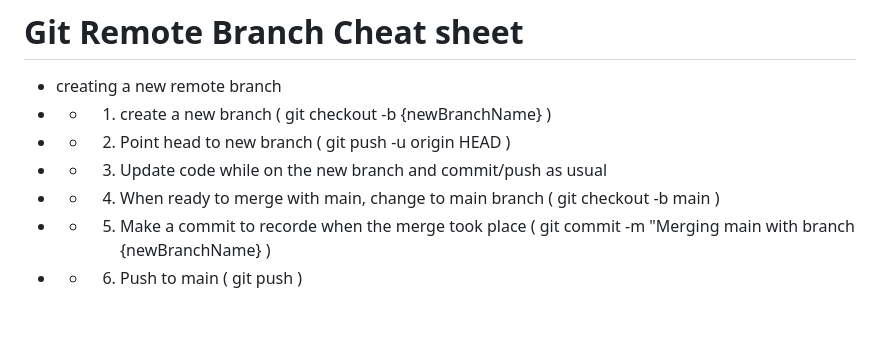
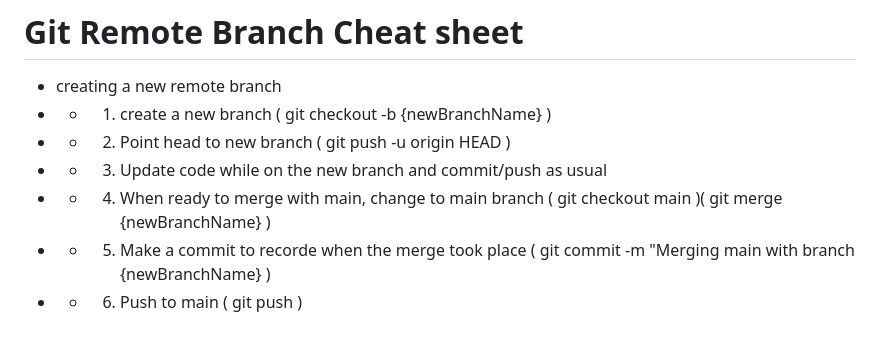
Before and after one commit to Tsawwassen/hme, a Markdown page: README.md, the part around the change. Drawn GitHub-style.

Commit message:
Merge with exeTest branch and add merge code to remote branch cheat sheet

```diff
--- a/README.md
+++ b/README.md
@@ -91,6 +91,6 @@ remote branch test
 - - 1. create a new branch ( git checkout -b {newBranchName} )
 - - 2. Point head to new branch ( git push -u origin HEAD )
 - - 3. Update code while on the new branch and commit/push as usual
-- - 4. When ready to merge with main, change to main branch ( git checkout -b main )
+- - 4. When ready to merge with main, change to main branch ( git checkout main )( git merge {newBranchName} )
 - - 5. Make a commit to recorde when the merge took place ( git commit -m "Merging main with branch {newBranchName} )
 - - 6. Push to main ( git push )
```
